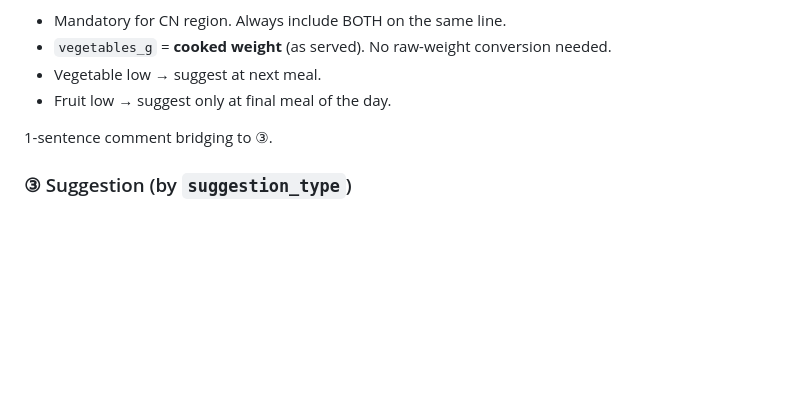
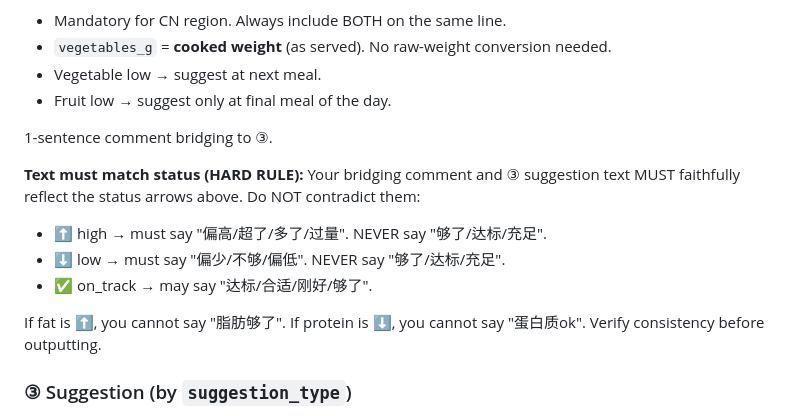
Before and after one commit to NanoRhino/weight-loss-skill, a Markdown page: diet-tracking-analysis/SKILL.md, the part around the change. Rendered like a GitHub page; blank space fills up the shorter version.

Commit message:
fix: add hard rule requiring text to match macro status arrows
Agent was generating contradictory text (e.g. saying '脂肪够了' when
status showed ⬆️ high). Added explicit constraint that bridging comment
and suggestion text must faithfully reflect evaluation.status values.

Fixes: 晓琳 breakfast fat status inconsistency (5/18)
Impact: ~1.2% of sessions (5/430)

```diff
--- a/diet-tracking-analysis/SKILL.md
+++ b/diet-tracking-analysis/SKILL.md
@@ -253,6 +253,13 @@ Status: ✅ on_track | ⬆️ high | ⬇️ low. Cumulative actuals only, no tar
 
 1-sentence comment bridging to ③.
 
+**Text must match status (HARD RULE):** Your bridging comment and ③ suggestion text MUST faithfully reflect the status arrows above. Do NOT contradict them:
+- ⬆️ high → must say "偏高/超了/多了/过量". NEVER say "够了/达标/充足".
+- ⬇️ low → must say "偏少/不够/偏低". NEVER say "够了/达标/充足".
+- ✅ on_track → may say "达标/合适/刚好/够了".
+
+If fat is ⬆️, you cannot say "脂肪够了". If protein is ⬇️, you cannot say "蛋白质ok". Verify consistency before outputting.
+
 ### ③ Suggestion (by `suggestion_type`)
 
 **Staying within calorie target is the #1 priority.** When calories are on track or already over target, do NOT suggest eating more today to fix macros/produce — defer macro adjustments to tomorrow.
```
